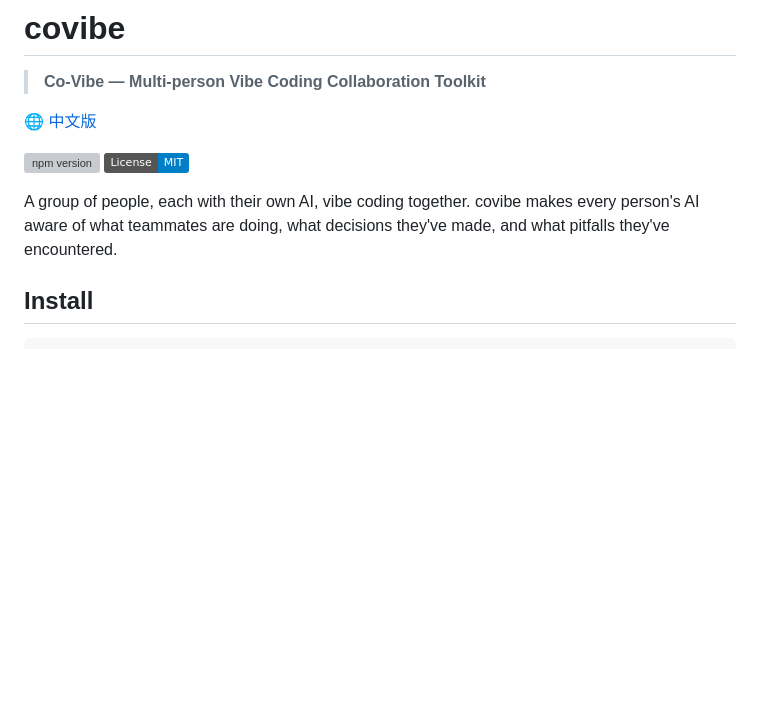
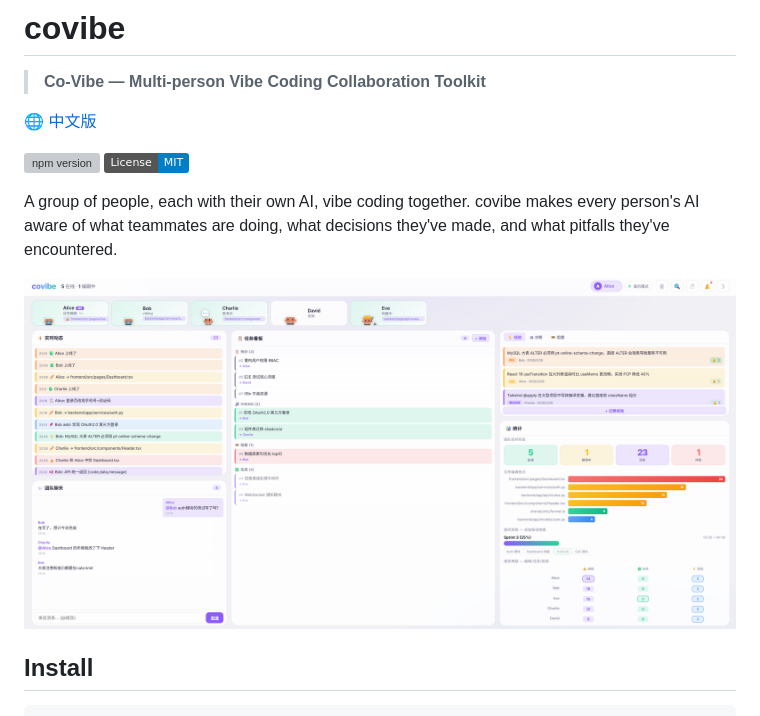
Before and after one commit to lidpeng/covibe, a Markdown page: README.en.md, the part around the change. Rendered like a GitHub page; pictures changed too: docs/main_page.png (added); badges without logos; blank space fills up the shorter version; grey boxes are pictures that could not be loaded.

Commit message:
docs: README 添加 Dashboard 首页截图
中英文 README 均添加 main_page.png 截图引用，并提交截图文件。

```diff
--- a/README.en.md
+++ b/README.en.md
@@ -9,6 +9,8 @@
 
 A group of people, each with their own AI, vibe coding together.
 covibe makes every person's AI aware of what teammates are doing, what decisions they've made, and what pitfalls they've encountered.
+
+![covibe Dashboard Screenshot](docs/main_page.png)
 
 ## Install
 
```
Also changed, not shown: README.md (+2 -0 lines).
